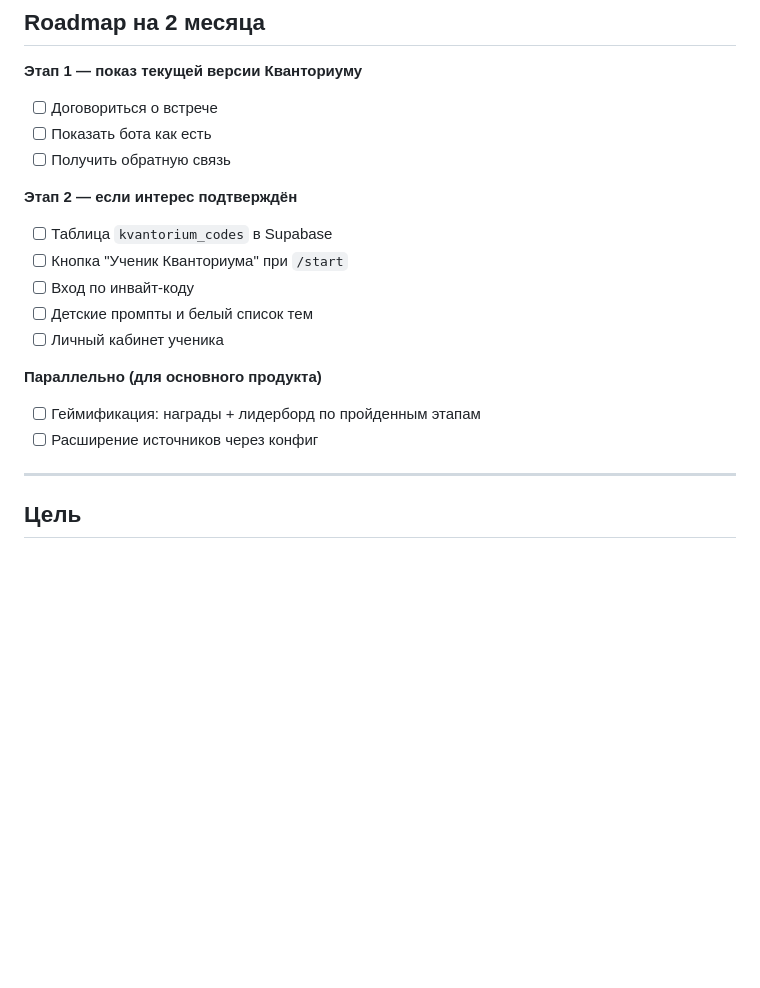
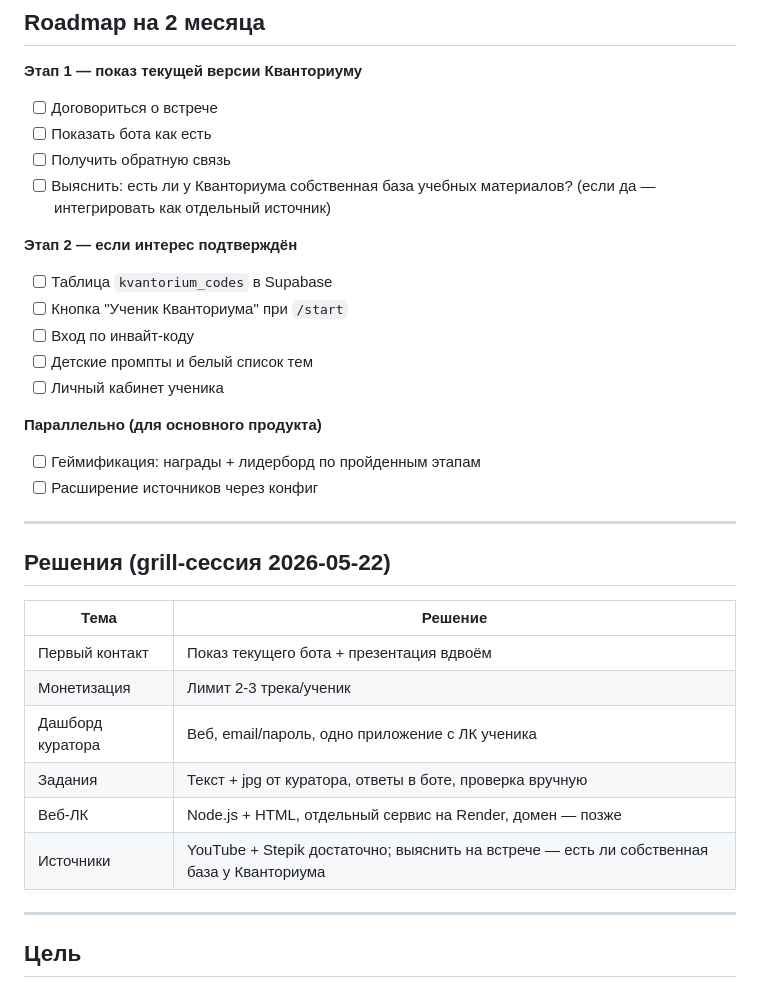
Before and after one commit to her1on/progressors, a Markdown page: KVANTORIUM.md, the part around the change. Rendered like a GitHub page; blank space fills up the shorter version.

Commit message:
docs: add grill session decisions to KVANTORIUM.md
Co-Authored-By: Claude Sonnet 4.6 <noreply@anthropic.com>

```diff
--- a/KVANTORIUM.md
+++ b/KVANTORIUM.md
@@ -61,6 +61,7 @@ MVP: куратор вручную следит за прогрессом каж
 - [ ] Договориться о встрече
 - [ ] Показать бота как есть
 - [ ] Получить обратную связь
+- [ ] Выяснить: есть ли у Кванториума собственная база учебных материалов? (если да — интегрировать как отдельный источник)
 
 **Этап 2 — если интерес подтверждён**
 - [ ] Таблица `kvantorium_codes` в Supabase
@@ -75,6 +76,19 @@ MVP: куратор вручную следит за прогрессом каж
 
 ---
 
+## Решения (grill-сессия 2026-05-22)
+
+| Тема | Решение |
+|---|---|
+| Первый контакт | Показ текущего бота + презентация вдвоём |
+| Монетизация | Лимит 2-3 трека/ученик |
+| Дашборд куратора | Веб, email/пароль, одно приложение с ЛК ученика |
+| Задания | Текст + jpg от куратора, ответы в боте, проверка вручную |
+| Веб-ЛК | Node.js + HTML, отдельный сервис на Render, домен — позже |
+| Источники | YouTube + Stepik достаточно; выяснить на встрече — есть ли собственная база у Кванториума |
+
+---
+
 ## Цель
 
 Первые деньги в течение 2 месяцев через B2B сделку с Кванториумом или другим локальным образовательным центром.
```
